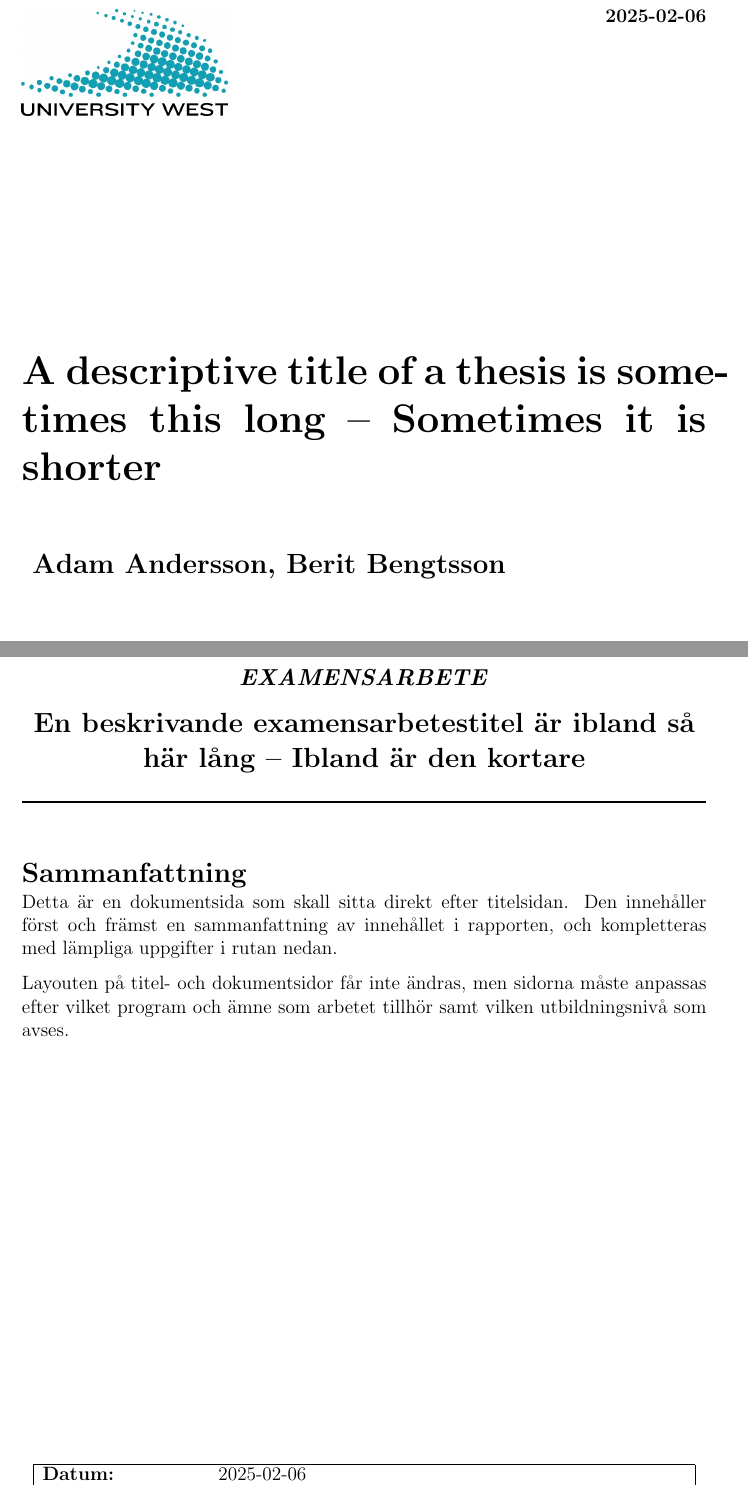
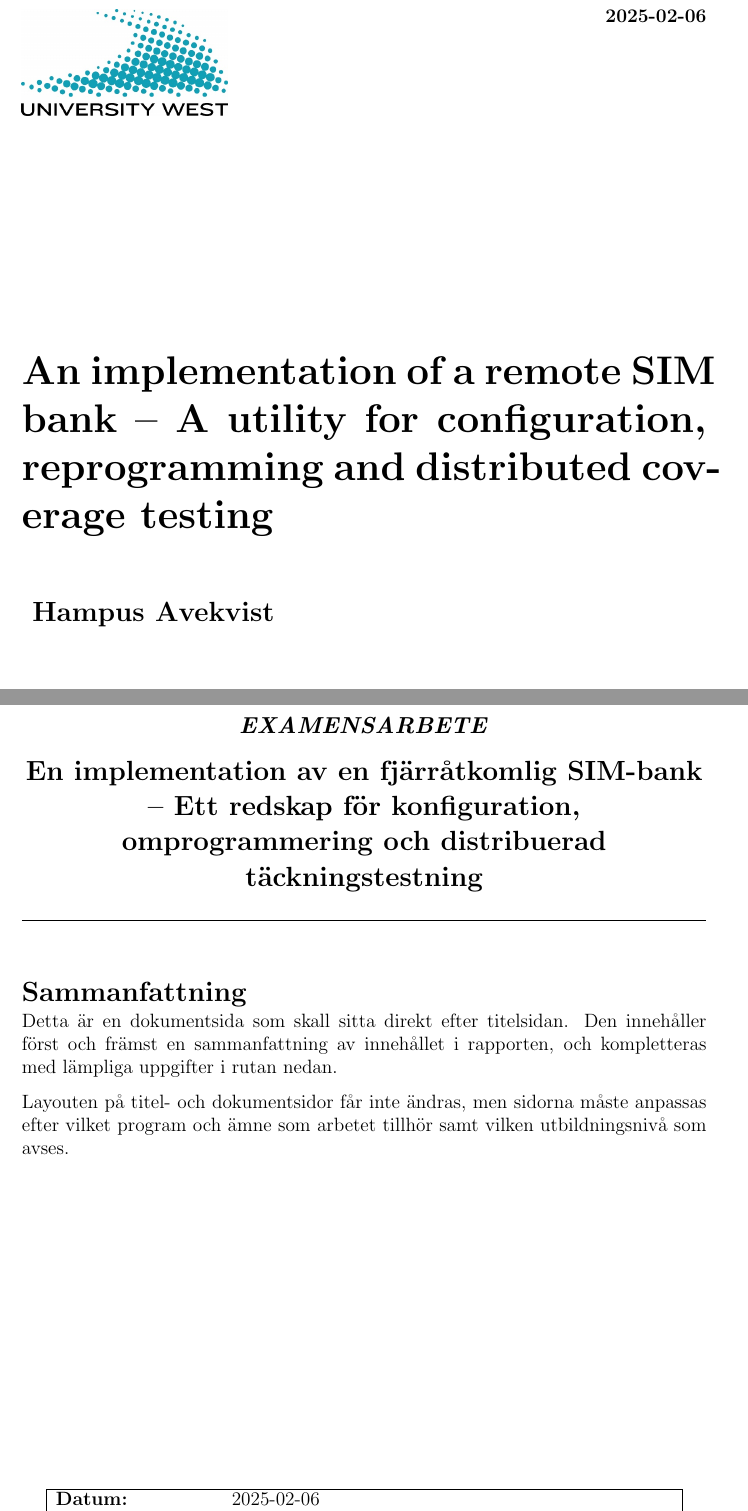
Before and after one commit to seffradev/ehd500, a LaTeX thesis (docs/main.tex, which reads docs/variables.tex): two parts of pages 1 and 2 of 14, joined at a grey line, cut so that both start at the same text. Compiled offline with pdfLaTeX.

Commit message:
docs(thesis): Add author, examiner, and advisors

```diff
--- a/docs/variables.tex
+++ b/docs/variables.tex
@@ -1,9 +1,8 @@
 \def\course{EHD500}
-\def\title{A descriptive title of a thesis is sometimes this long -- Sometimes it is shorter}
-\def\swedishtitle{En beskrivande examensarbetestitel är ibland så här lång -- Ibland är den kortare}
+\def\title{An implementation of a remote SIM bank -- A utility for configuration, reprogramming and distributed coverage testing}
+\def\swedishtitle{En implementation av en fjärråtkomlig SIM-bank -- Ett redskap för konfiguration, omprogrammering och distribuerad täckningstestning}
 
 \author{
-    Adam Andersson \and Berit Bengtsson
+    Hampus Avekvist
 }
 
-\def\examiner{Anders Andersson}
```
Also changed, not shown: docs/variables.tex (11 more changed lines).
